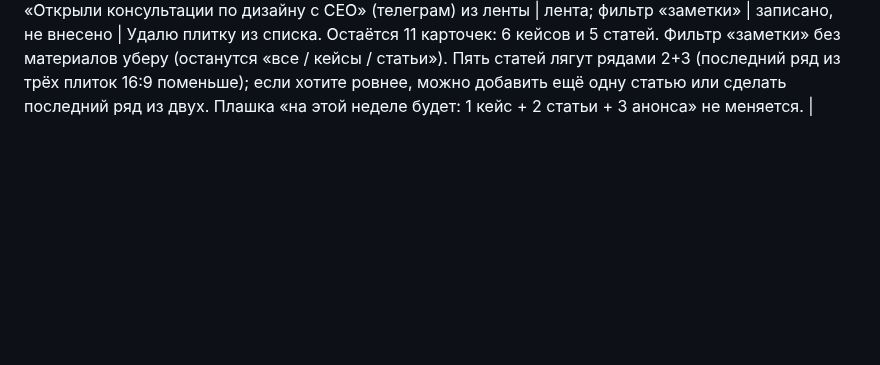
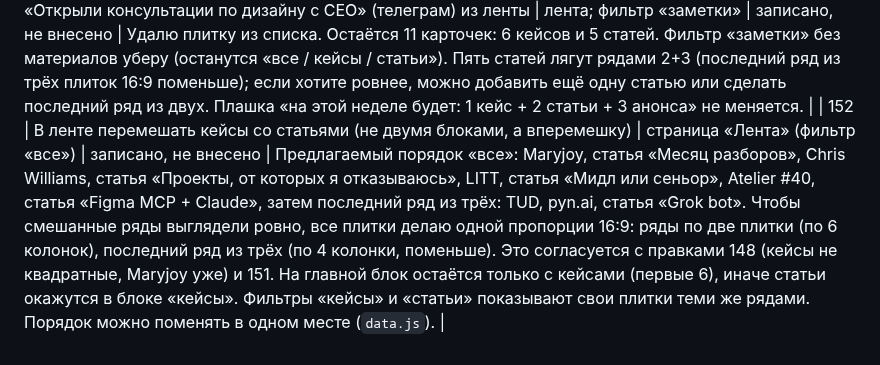
Before and after one commit to nikolaevdesign1/doska, a Markdown page: ПРАВКИ.md, the part around the change. Drawn GitHub-style; blank space fills up the shorter version.

Commit message:
Правка 152: перемешать кейсы и статьи в ленте (только запись)
Co-Authored-By: Claude Sonnet 5.5 <noreply@anthropic.com>
Claude-Session: https://claude.ai/code/session_01Uautk3qx7R2iW8qtg96AsK

```diff
--- a/ПРАВКИ.md
+++ b/ПРАВКИ.md
@@ -153,3 +153,4 @@
 | 149 | Снизу на плитках кейсов добавить затемнение, чтобы подпись читалась на любой картинке (LITT: белый текст на светлой части экрана; Atelier #40: тёмный текст налезает на фото) | плитки кейсов на главной и в ленте | записано, не внесено | Сейчас затемнение слабое и не работает на светлых плитках. Сделаю на всех плитках с картинкой и видео плавный чёрный градиент снизу (примерно на 45% высоты, до ~70% тёмного у края), подпись везде белая. Для светлой обложки Atelier #40 тоже градиент и белый текст (вместо тёмного), теги сверху – на тёмной полупрозрачной подложке, чтобы не сливались с текстом обложки. Плитки статей (обложка с готовым текстом) не затемняю. |
 | 150 | Убрать подпись «Как работаем: берем вашу структуру и стиль, подбираем мудборд по блокам…» под тарифами лендинга | вкладка «Лендинг» на главной, под карточками тарифов | записано, не внесено | Удалю текст и его вывод в скрипте. Срок и «до 10 экранов» в карточках остаются. |
 | 151 | Убрать плитку-заметку «Открыли консультации по дизайну с CEO» (телеграм) из ленты | лента; фильтр «заметки» | записано, не внесено | Удалю плитку из списка. Остаётся 11 карточек: 6 кейсов и 5 статей. Фильтр «заметки» без материалов уберу (останутся «все / кейсы / статьи»). Пять статей лягут рядами 2+3 (последний ряд из трёх плиток 16:9 поменьше); если хотите ровнее, можно добавить ещё одну статью или сделать последний ряд из двух. Плашка «на этой неделе будет: 1 кейс + 2 статьи + 3 анонса» не меняется. |
+| 152 | В ленте перемешать кейсы со статьями (не двумя блоками, а вперемешку) | страница «Лента» (фильтр «все») | записано, не внесено | Предлагаемый порядок «все»: Maryjoy, статья «Месяц разборов», Chris Williams, статья «Проекты, от которых я отказываюсь», LITT, статья «Мидл или сеньор», Atelier #40, статья «Figma MCP + Claude», затем последний ряд из трёх: TUD, pyn.ai, статья «Grok bot». Чтобы смешанные ряды выглядели ровно, все плитки делаю одной пропорции 16:9: ряды по две плитки (по 6 колонок), последний ряд из трёх (по 4 колонки, поменьше). Это согласуется с правками 148 (кейсы не квадратные, Maryjoy уже) и 151. На главной блок остаётся только с кейсами (первые 6), иначе статьи окажутся в блоке «кейсы». Фильтры «кейсы» и «статьи» показывают свои плитки теми же рядами. Порядок можно поменять в одном месте (`data.js`). |
```
